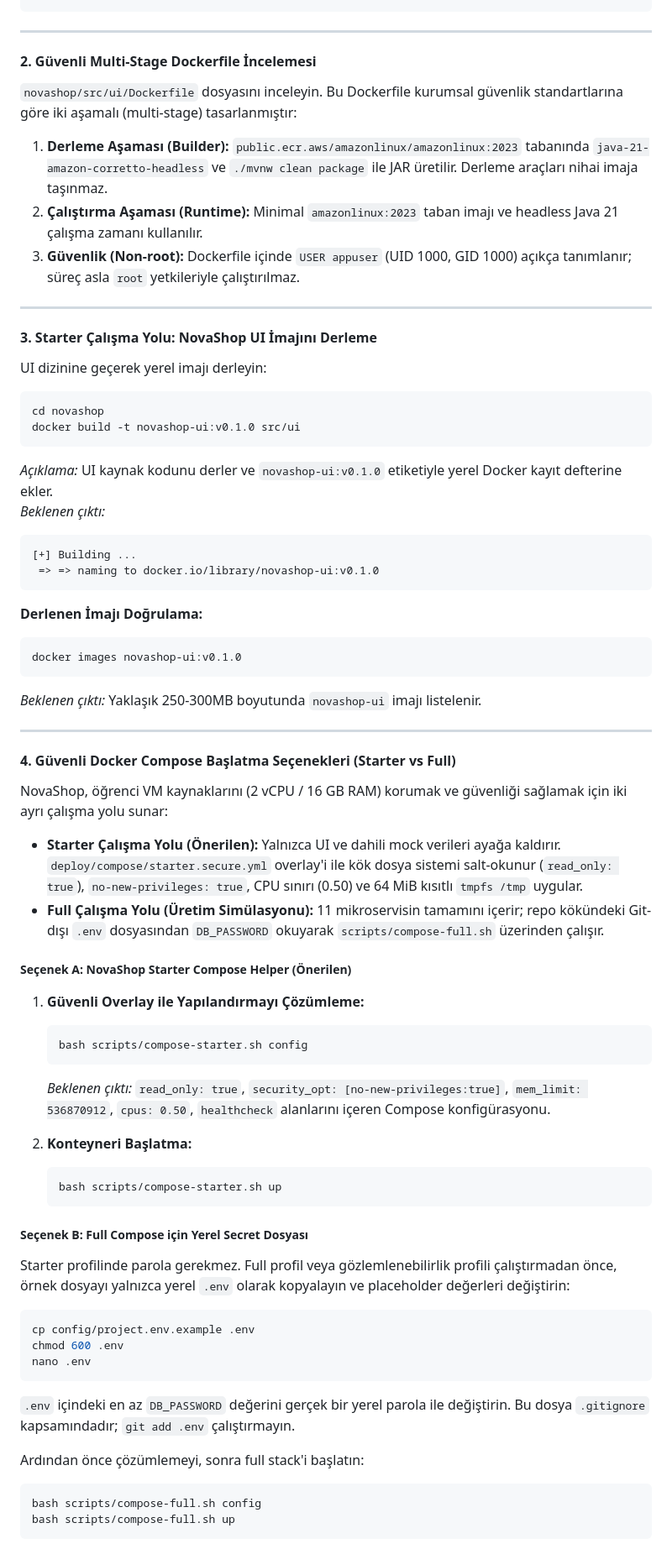
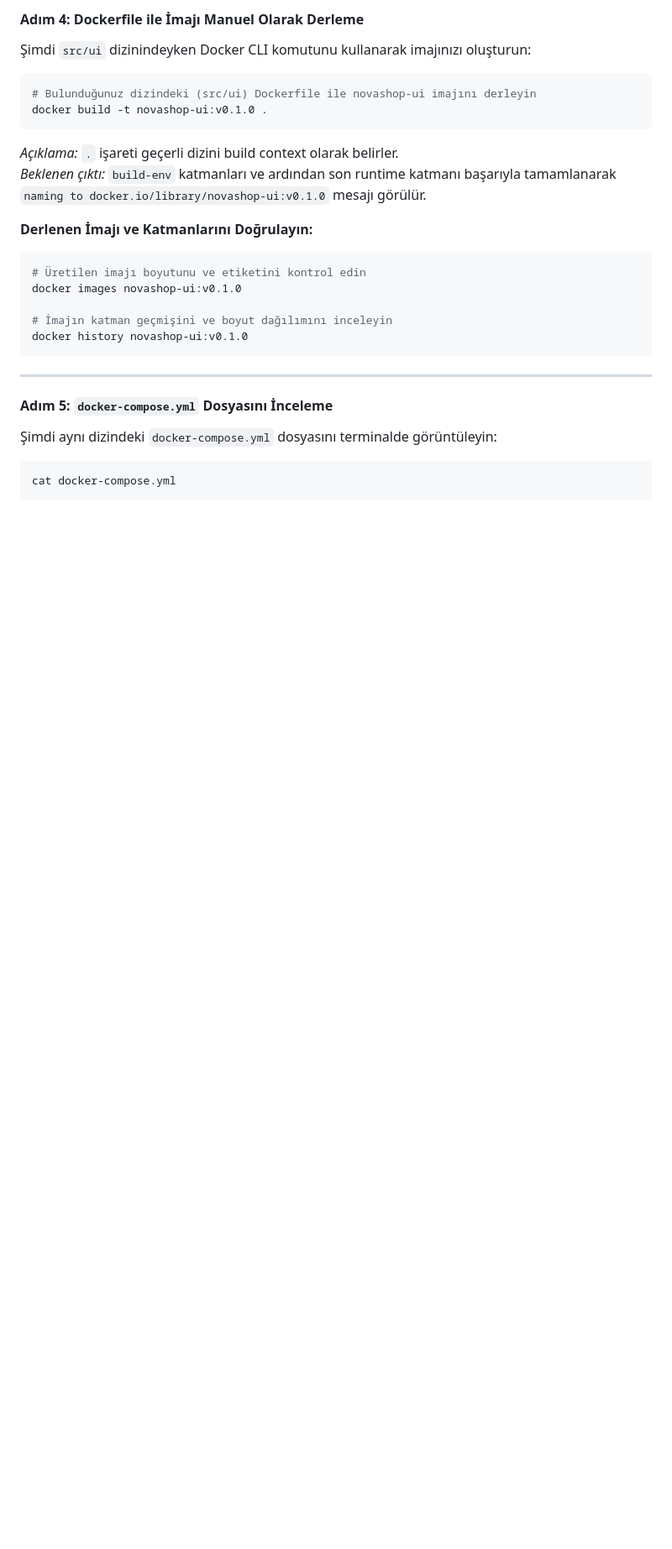
Before and after one commit to devopsatolyesi-labs/novashop, a Markdown page: docs/labs/LAB-03-DOCKER-COMPOSE.md, the part around one of its changes. Shown at 84% size. Drawn GitHub-style; blank space fills up the shorter version.

Commit message:
docs(lab-03): rewrite with step-by-step CLI commands and line-by-line Dockerfile/Compose breakdown

````diff
--- a/docs/labs/LAB-03-DOCKER-COMPOSE.md
+++ b/docs/labs/LAB-03-DOCKER-COMPOSE.md
@@ -79,74 +109,31 @@ Docker Compose version v2.xx.x
+#### Adım 4: Dockerfile ile İmajı Manuel Olarak Derleme
+
+Şimdi `src/ui` dizinindeyken Docker CLI komutunu kullanarak imajınızı oluşturun:
+
+```bash
+# Bulunduğunuz dizindeki (src/ui) Dockerfile ile novashop-ui imajını derleyin
+docker build -t novashop-ui:v0.1.0 .
+```
+
+*Açıklama:* `.` işareti geçerli dizini build context olarak belirler.
+*Beklenen çıktı:* `build-env` katmanları ve ardından son runtime katmanı başarıyla tamamlanarak `naming to docker.io/library/novashop-ui:v0.1.0` mesajı görülür.
+
+**Derlenen İmajı ve Katmanlarını Doğrulayın:**
+```bash
+# Üretilen imajı boyutunu ve etiketini kontrol edin
+docker images novashop-ui:v0.1.0
+
+# İmajın katman geçmişini ve boyut dağılımını inceleyin
+docker history novashop-ui:v0.1.0
 ```
 
 ---
 
-#### 2. Güvenli Multi-Stage Dockerfile İncelemesi
+#### Adım 5: `docker-compose.yml` Dosyasını İnceleme
 
-`novashop/src/ui/Dockerfile` dosyasını inceleyin. Bu Dockerfile kurumsal güvenlik standartlarına göre iki aşamalı (multi-stage) tasarlanmıştır:
-1. **Derleme Aşaması (Builder):** `public.ecr.aws/amazonlinux/amazonlinux:2023` tabanında `java-21-amazon-corretto-headless` ve `./mvnw clean package` ile JAR üretilir. Derleme araçları nihai imaja taşınmaz.
-2. **Çalıştırma Aşaması (Runtime):** Minimal `amazonlinux:2023` taban imajı ve headless Java 21 çalışma zamanı kullanılır.
-3. **Güvenlik (Non-root):** Dockerfile içinde `USER appuser` (UID 1000, GID 1000) açıkça tanımlanır; süreç asla `root` yetkileriyle çalıştırılmaz.
-
----
-
-#### 3. Starter Çalışma Yolu: NovaShop UI İmajını Derleme
-
-UI dizinine geçerek yerel imajı derleyin:
+Şimdi aynı dizindeki `docker-compose.yml` dosyasını terminalde görüntüleyin:
 
 ```bash
-cd novashop
-docker build -t novashop-ui:v0.1.0 src/ui
-```
-*Açıklama:* UI kaynak kodunu derler ve `novashop-ui:v0.1.0` etiketiyle yerel Docker kayıt defterine ekler.
-*Beklenen çıktı:*
-```text
-[+] Building ...
- => => naming to docker.io/library/novashop-ui:v0.1.0
+cat docker-compose.yml
 ```
 
-**Derlenen İmajı Doğrulama:**
-```bash
-docker images novashop-ui:v0.1.0
-```
-*Beklenen çıktı:* Yaklaşık 250-300MB boyutunda `novashop-ui` imajı listelenir.
-
----
-
-#### 4. Güvenli Docker Compose Başlatma Seçenekleri (Starter vs Full)
-
-NovaShop, öğrenci VM kaynaklarını (2 vCPU / 16 GB RAM) korumak ve güvenliği sağlamak için iki ayrı çalışma yolu sunar:
-
-- **Starter Çalışma Yolu (Önerilen):** Yalnızca UI ve dahili mock verileri ayağa kaldırır. `deploy/compose/starter.secure.yml` overlay'i ile kök dosya sistemi salt-okunur (`read_only: true`), `no-new-privileges: true`, CPU sınırı (0.50) ve 64 MiB kısıtlı `tmpfs /tmp` uygular.
-- **Full Çalışma Yolu (Üretim Simülasyonu):** 11 mikroservisin tamamını içerir; repo kökündeki Git-dışı `.env` dosyasından `DB_PASSWORD` okuyarak `scripts/compose-full.sh` üzerinden çalışır.
-
-##### Seçenek A: NovaShop Starter Compose Helper (Önerilen)
-1. **Güvenli Overlay ile Yapılandırmayı Çözümleme:**
-   ```bash
-   bash scripts/compose-starter.sh config
-   ```
-   *Beklenen çıktı:* `read_only: true`, `security_opt: [no-new-privileges:true]`, `mem_limit: 536870912`, `cpus: 0.50`, `healthcheck` alanlarını içeren Compose konfigürasyonu.
-
-2. **Konteyneri Başlatma:**
-   ```bash
-   bash scripts/compose-starter.sh up
-   ```
-
-##### Seçenek B: Full Compose için Yerel Secret Dosyası
-
-Starter profilinde parola gerekmez. Full profil veya gözlemlenebilirlik profili çalıştırmadan önce, örnek dosyayı yalnızca yerel `.env` olarak kopyalayın ve placeholder değerleri değiştirin:
-
-```bash
-cp config/project.env.example .env
-chmod 600 .env
-nano .env
-```
-
-`.env` içindeki en az `DB_PASSWORD` değerini gerçek bir yerel parola ile değiştirin. Bu dosya `.gitignore` kapsamındadır; `git add .env` çalıştırmayın.
-
-Ardından önce çözümlemeyi, sonra full stack'i başlatın:
-
-```bash
-bash scripts/compose-full.sh config
-bash scripts/compose-full.sh up
-```
-
````
Also changed, not shown: other parts of docs/labs/LAB-03-DOCKER-COMPOSE.md (+242 -157 lines).
